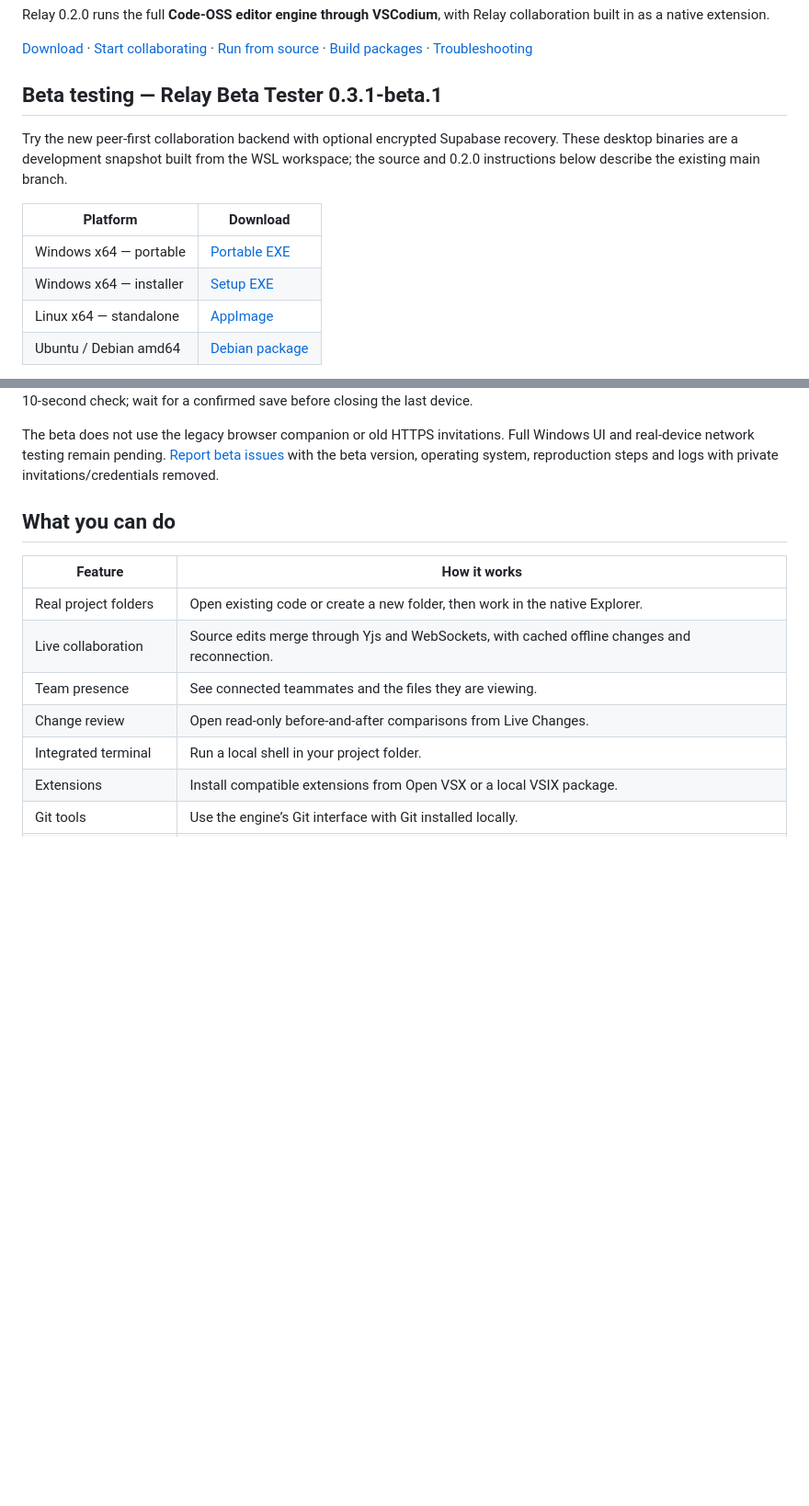
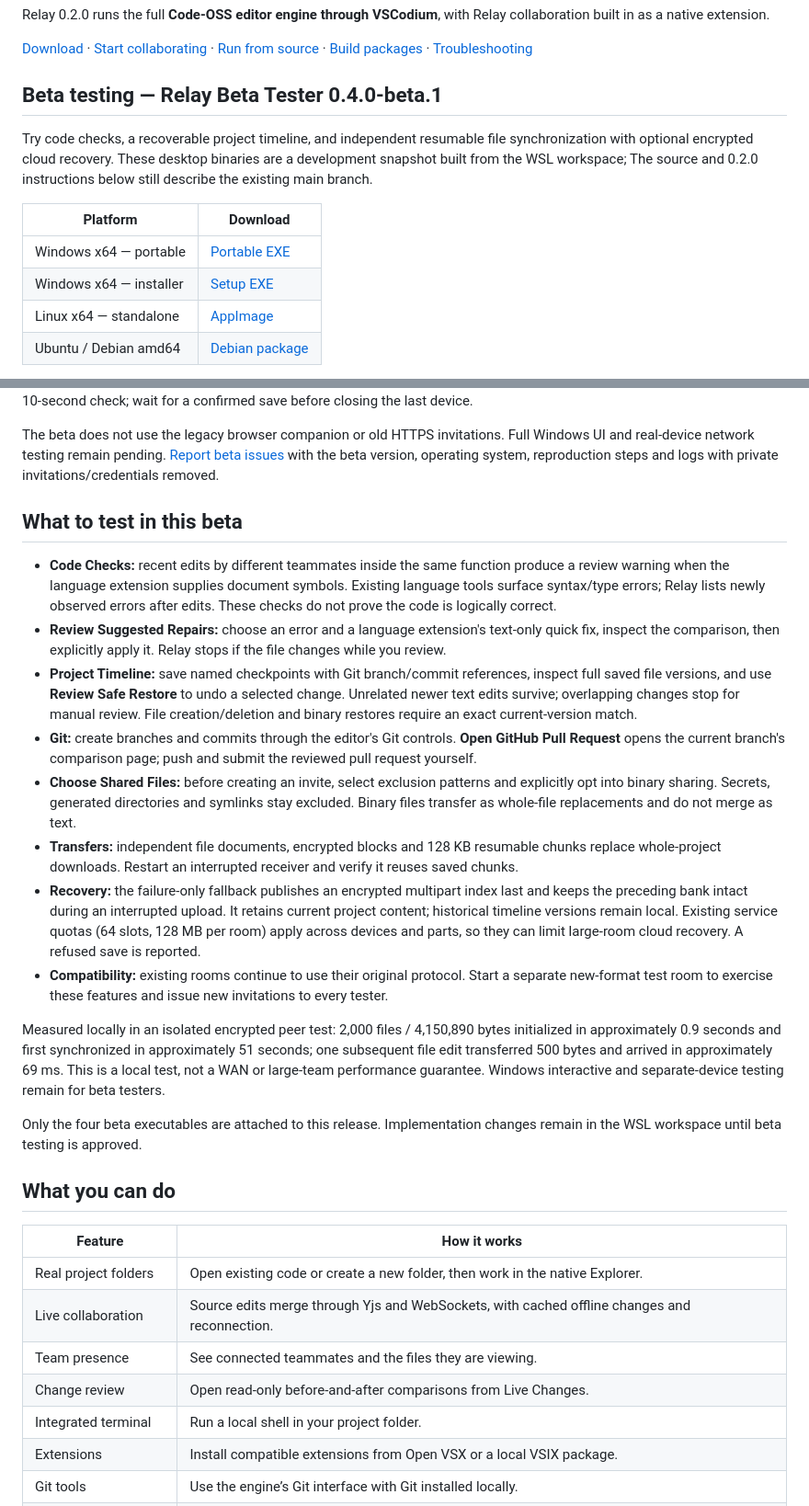
Before and after one commit to TMystic/relay, a Markdown page: README.md, 2 parts joined by grey strips. Shown at 92% size. GitHub-like rendering; blank space fills up the shorter version.

Commit message:
docs: add Relay 0.4 beta installer downloads

```diff
--- a/README.md
+++ b/README.md
@@ -8,9 +8,9 @@ Relay 0.2.0 runs the full **Code-OSS editor engine through VSCodium**, with Rela
 
 [Download](#download-and-install) · [Start collaborating](#your-first-shared-project) · [Run from source](#run-from-source) · [Build packages](#build-installers) · [Troubleshooting](#troubleshooting)
 
-## Beta testing — Relay Beta Tester 0.3.1-beta.1
+## Beta testing — Relay Beta Tester 0.4.0-beta.1
 
-Try the new peer-first collaboration backend with optional encrypted Supabase recovery. These desktop binaries are a development snapshot built from the WSL workspace; the source and 0.2.0 instructions below describe the existing main branch.
+Try code checks, a recoverable project timeline, and independent resumable file synchronization with optional encrypted cloud recovery. These desktop binaries are a development snapshot built from the WSL workspace; The source and 0.2.0 instructions below still describe the existing main branch.
 
 | Platform | Download |
 | --- | --- |
@@ -26,6 +27,21 @@ Use a separate test project. The beta uses its own application identity/settings
 Test live edits on two devices, offline edits and reconnection, and late joining after the original author closes their device. Enable **Relay: Enable Encrypted Recovery** for cloud-fallback testing, have the workspace owner provision recovery, and use the updated invitation. Recovery uploads on local-save failure or when the current edit lacks peer acknowledgement at the 10-second check; wait for a confirmed save before closing the last device.
 
 The beta does not use the legacy browser companion or old HTTPS invitations. Full Windows UI and real-device network testing remain pending. [Report beta issues](https://github.com/TMystic/relay/issues/new) with the beta version, operating system, reproduction steps and logs with private invitations/credentials removed.
+
+## What to test in this beta
+
+- **Code Checks:** recent edits by different teammates inside the same function produce a review warning when the language extension supplies document symbols. Existing language tools surface syntax/type errors; Relay lists newly observed errors after edits. These checks do not prove the code is logically correct.
+- **Review Suggested Repairs:** choose an error and a language extension's text-only quick fix, inspect the comparison, then explicitly apply it. Relay stops if the file changes while you review.
+- **Project Timeline:** save named checkpoints with Git branch/commit references, inspect full saved file versions, and use **Review Safe Restore** to undo a selected change. Unrelated newer text edits survive; overlapping changes stop for manual review. File creation/deletion and binary restores require an exact current-version match.
+- **Git:** create branches and commits through the editor's Git controls. **Open GitHub Pull Request** opens the current branch's comparison page; push and submit the reviewed pull request yourself.
+- **Choose Shared Files:** before creating an invite, select exclusion patterns and explicitly opt into binary sharing. Secrets, generated directories and symlinks stay excluded. Binary files transfer as whole-file replacements and do not merge as text.
+- **Transfers:** independent file documents, encrypted blocks and 128 KB resumable chunks replace whole-project downloads. Restart an interrupted receiver and verify it reuses saved chunks.
+- **Recovery:** the failure-only fallback publishes an encrypted multipart index last and keeps the preceding bank intact during an interrupted upload. It retains current project content; historical timeline versions remain local. Existing service quotas (64 slots, 128 MB per room) apply across devices and parts, so they can limit large-room cloud recovery. A refused save is reported.
+- **Compatibility:** existing rooms continue to use their original protocol. Start a separate new-format test room to exercise these features and issue new invitations to every tester.
+
+Measured locally in an isolated encrypted peer test: 2,000 files / 4,150,890 bytes initialized in approximately 0.9 seconds and first synchronized in approximately 51 seconds; one subsequent file edit transferred 500 bytes and arrived in approximately 69 ms. This is a local test, not a WAN or large-team performance guarantee. Windows interactive and separate-device testing remain for beta testers.
+
+Only the four beta executables are attached to this release. Implementation changes remain in the WSL workspace until beta testing is approved.
 
 ## What you can do
 
```
Also changed, not shown: other parts of README.md (+6 -5 lines).
